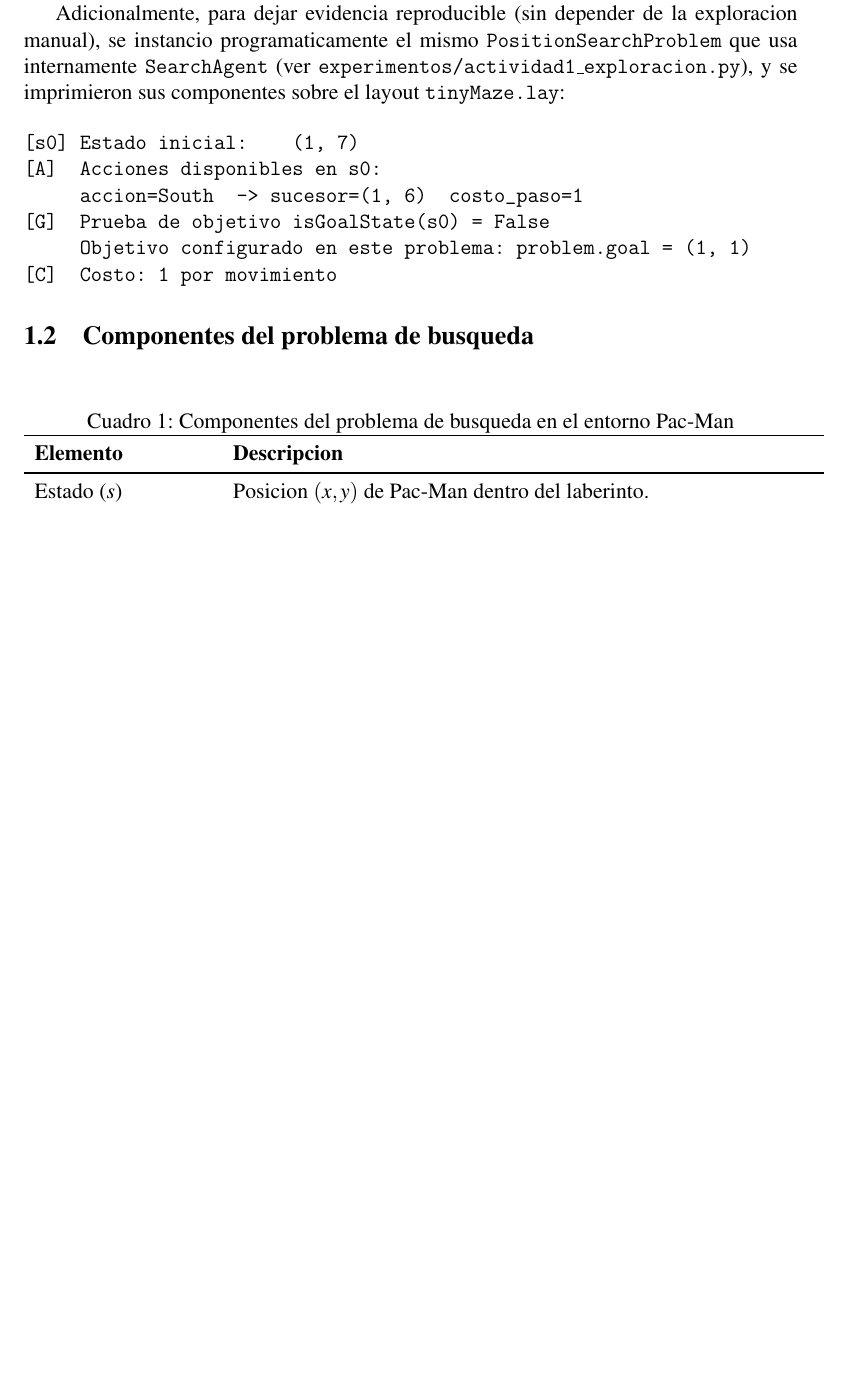
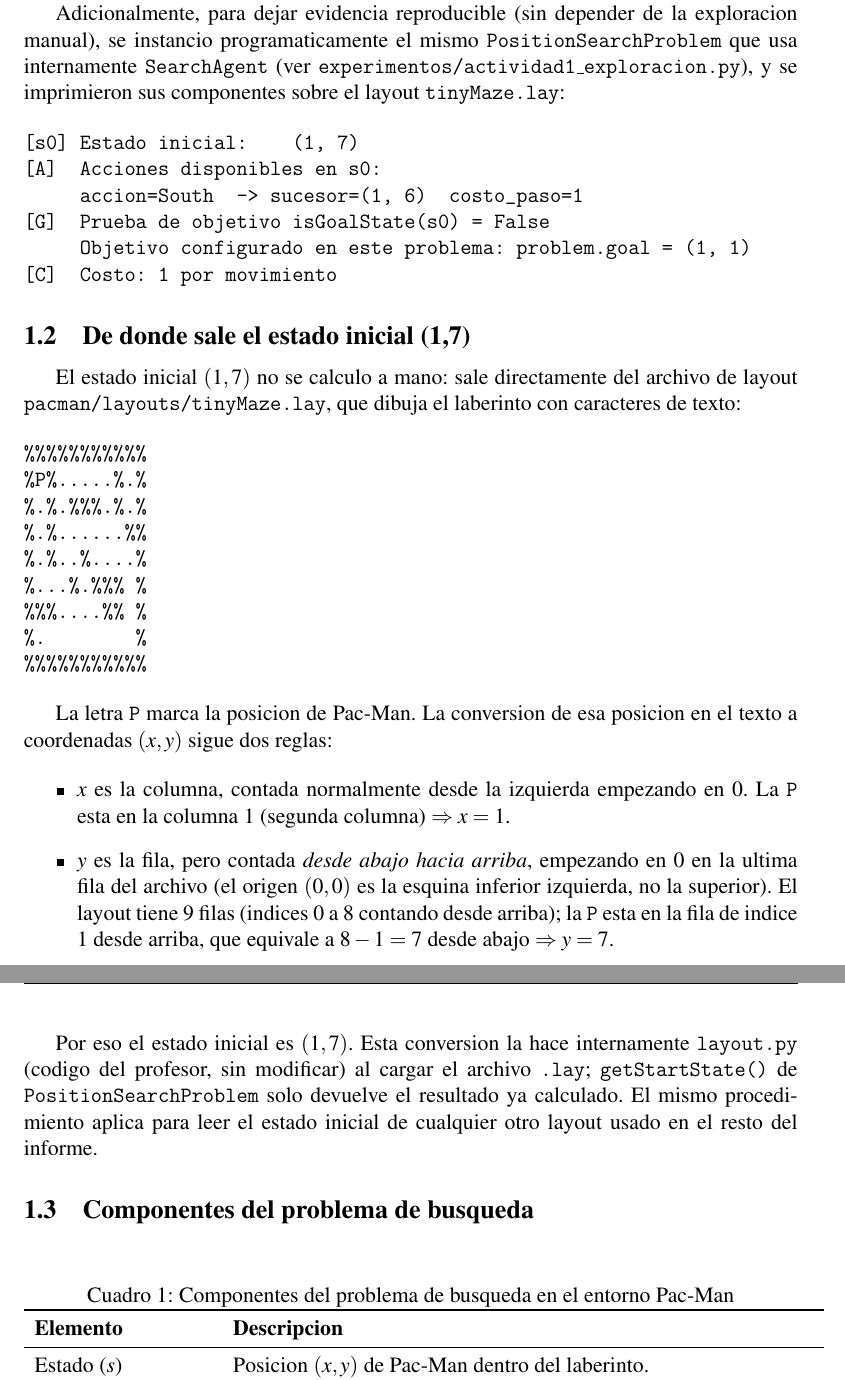
Before and after one commit to CamiloDG07/GrupoIA_Pacman, a LaTeX document (docs/latex/informe.tex, which reads docs/latex/secciones/actividad01_exploracion.tex): part of page 4 of 28 before the commit and two parts of pages 4 and 5 of 29 after it, the two joined at a grey line, cut so that both start at the same text, the shorter picture padded with empty space. Compiled offline with pdfLaTeX.

Commit message:
Actividad 1: explicar de donde sale el estado inicial (1,7)

```diff
--- a/docs/latex/secciones/actividad01_exploracion.tex
+++ b/docs/latex/secciones/actividad01_exploracion.tex
@@ -24,6 +24,40 @@ componentes sobre el layout \texttt{tinyMaze.lay}:
      Objetivo configurado en este problema: problem.goal = (1, 1)
 [C]  Costo: 1 por movimiento
 \end{verbatim}
+
+\subsection{De donde sale el estado inicial (1,7)}
+
+El estado inicial $(1,7)$ no se calculo a mano: sale directamente del archivo de layout
+\texttt{pacman/layouts/tinyMaze.lay}, que dibuja el laberinto con caracteres de texto:
+
+\begin{verbatim}
+%%%%%%%%%%%
+%P%.....%.%
+%.%.%%%.%.%
+%.%......%%
+%.%..%....%
+%...%.%%% %
+%%%....%% %
+%.        %
+%%%%%%%%%%%
+\end{verbatim}
+
+La letra \texttt{P} marca la posicion de Pac-Man. La conversion de esa posicion en el texto a
+coordenadas $(x,y)$ sigue dos reglas:
+
+\begin{itemize}
+\item \textbf{$x$} es la columna, contada normalmente desde la izquierda empezando en 0. La
+  \texttt{P} esta en la columna 1 (segunda columna) $\Rightarrow x=1$.
+\item \textbf{$y$} es la fila, pero contada \emph{desde abajo hacia arriba}, empezando en 0 en la
+  ultima fila del archivo (el origen $(0,0)$ es la esquina inferior izquierda, no la superior). El
+  layout tiene 9 filas (indices 0 a 8 contando desde arriba); la \texttt{P} esta en la fila de
+  indice 1 desde arriba, que equivale a $8-1=7$ desde abajo $\Rightarrow y=7$.
+\end{itemize}
+
+Por eso el estado inicial es $(1,7)$. Esta conversion la hace internamente \texttt{layout.py} (codigo
+del profesor, sin modificar) al cargar el archivo \texttt{.lay}; \texttt{getStartState()} de
+\texttt{PositionSearchProblem} solo devuelve el resultado ya calculado. El mismo procedimiento
+aplica para leer el estado inicial de cualquier otro layout usado en el resto del informe.
 
 \subsection{Componentes del problema de busqueda}
 
```
Also changed, not shown: docs/latex/informe.pdf.
